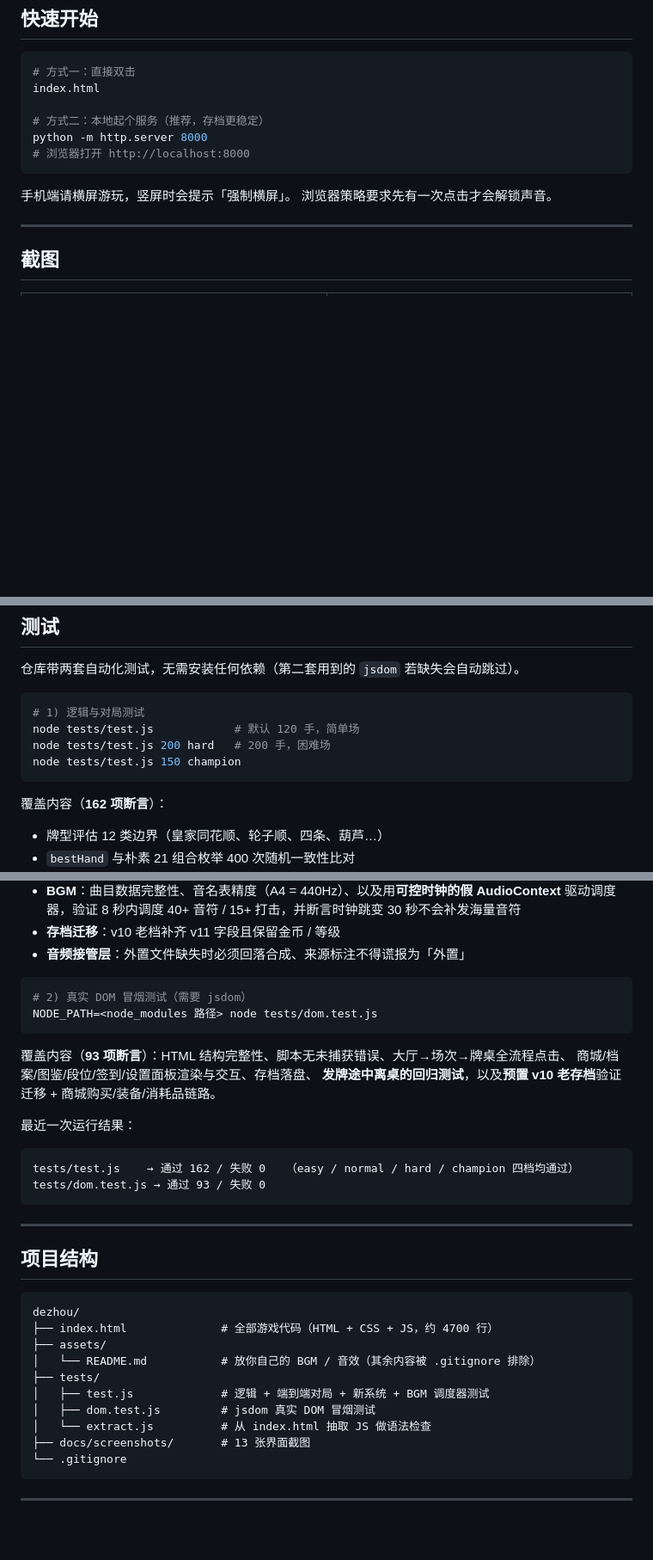
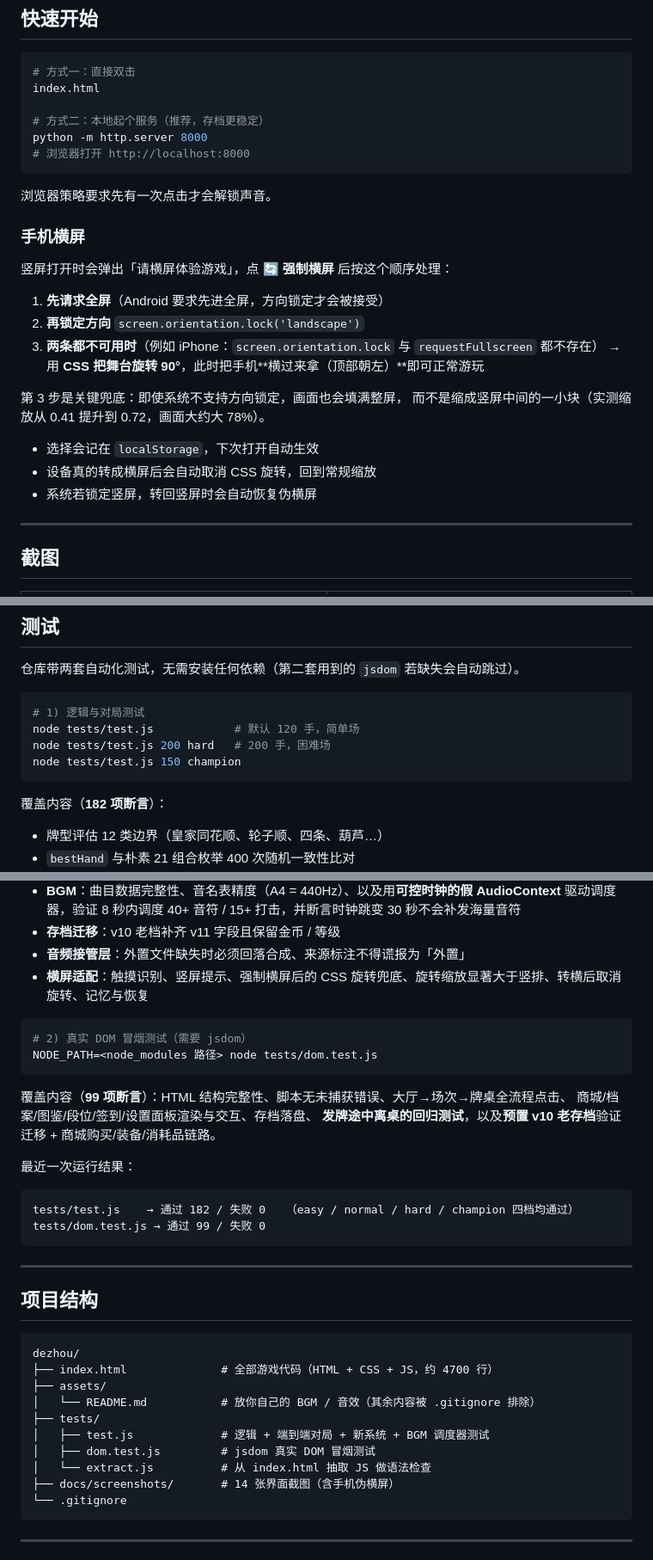
Before and after one commit to milkteacoffee/PokerClub, a Markdown page: README.md, 3 parts joined by grey strips. Shown: that part at 86% size. GitHub-like rendering; blank space fills up the shorter version.

````diff
--- a/README.md
+++ b/README.md
@@ -17,8 +17,23 @@ python -m http.server 8000
 # 浏览器打开 http://localhost:8000
 ```
 
-手机端请横屏游玩，竖屏时会提示「强制横屏」。
 浏览器策略要求先有一次点击才会解锁声音。
+
+### 手机横屏
+
+竖屏打开时会弹出「请横屏体验游戏」，点 **🔄 强制横屏** 后按这个顺序处理：
+
+1. **先请求全屏**（Android 要求先进全屏，方向锁定才会被接受）
+2. **再锁定方向** `screen.orientation.lock('landscape')`
+3. **两条都不可用时**（例如 iPhone：`screen.orientation.lock` 与 `requestFullscreen` 都不存在）
+   → 用 **CSS 把舞台旋转 90°**，此时把手机**横过来拿（顶部朝左）**即可正常游玩
+
+第 3 步是关键兜底：即使系统不支持方向锁定，画面也会填满整屏，
+而不是缩成竖屏中间的一小块（实测缩放从 0.41 提升到 0.72，画面大约大 78%）。
+
+- 选择会记在 `localStorage`，下次打开自动生效
+- 设备真的转成横屏后会自动取消 CSS 旋转，回到常规缩放
+- 系统若锁定竖屏，转回竖屏时会自动恢复伪横屏
 
 ---
 
@@ -187,7 +202,7 @@ node tests/test.js 200 hard   # 200 手，困难场
 node tests/test.js 150 champion
 ```
 
-覆盖内容（**162 项断言**）：
+覆盖内容（**182 项断言**）：
 - 牌型评估 12 类边界（皇家同花顺、轮子顺、四条、葫芦…）
 - `bestHand` 与朴素 21 组合枚举 400 次随机一致性比对
 - 侧池分配 4 个场景（主池/边池拆分、弃牌死钱、平分零头、三人同牌力）
@@ -201,21 +216,22 @@ node tests/test.js 150 champion
 - **BGM**：曲目数据完整性、音名表精度（A4 = 440Hz）、以及用**可控时钟的假 AudioContext** 驱动调度器，验证 8 秒内调度 40+ 音符 / 15+ 打击，并断言时钟跳变 30 秒不会补发海量音符
 - **存档迁移**：v10 老档补齐 v11 字段且保留金币 / 等级
 - **音频接管层**：外置文件缺失时必须回落合成、来源标注不得谎报为「外置」
+- **横屏适配**：触摸识别、竖屏提示、强制横屏后的 CSS 旋转兜底、旋转缩放显著大于竖排、转横后取消旋转、记忆与恢复
 
 ```bash
 # 2) 真实 DOM 冒烟测试（需要 jsdom）
 NODE_PATH=<node_modules 路径> node tests/dom.test.js
 ```
 
-覆盖内容（**93 项断言**）：HTML 结构完整性、脚本无未捕获错误、大厅→场次→牌桌全流程点击、
+覆盖内容（**99 项断言**）：HTML 结构完整性、脚本无未捕获错误、大厅→场次→牌桌全流程点击、
 商城/档案/图鉴/段位/签到/设置面板渲染与交互、存档落盘、
 **发牌途中离桌的回归测试**，以及**预置 v10 老存档**验证迁移 + 商城购买/装备/消耗品链路。
 
 最近一次运行结果：
 
 ```
-tests/test.js    → 通过 162 / 失败 0   （easy / normal / hard / champion 四档均通过）
-tests/dom.test.js → 通过 93 / 失败 0
+tests/test.js    → 通过 182 / 失败 0   （easy / normal / hard / champion 四档均通过）
+tests/dom.test.js → 通过 99 / 失败 0
 ```
 
 ---
@@ -231,7 +247,7 @@ dezhou/
 │   ├── test.js             # 逻辑 + 端到端对局 + 新系统 + BGM 调度器测试
 │   ├── dom.test.js         # jsdom 真实 DOM 冒烟测试
 │   └── extract.js          # 从 index.html 抽取 JS 做语法检查
-├── docs/screenshots/       # 13 张界面截图
+├── docs/screenshots/       # 14 张界面截图（含手机伪横屏）
 └── .gitignore
 ```
 
````
Also changed, not shown: docs/screenshots/14-mobile-fake-landscape.png (added), 3 other files.
